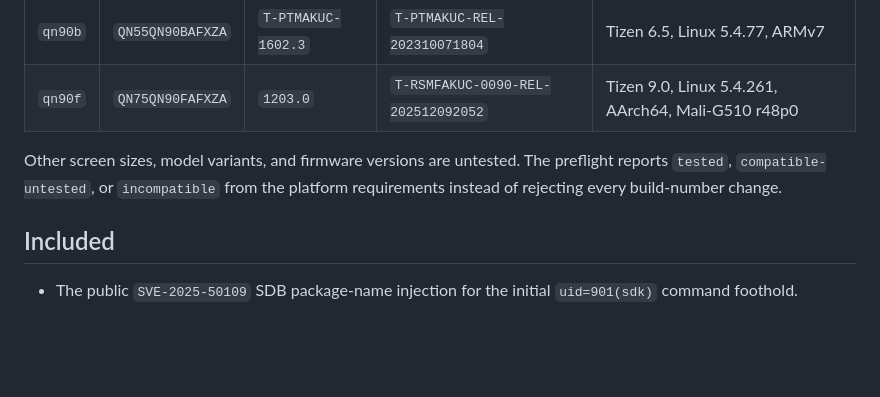
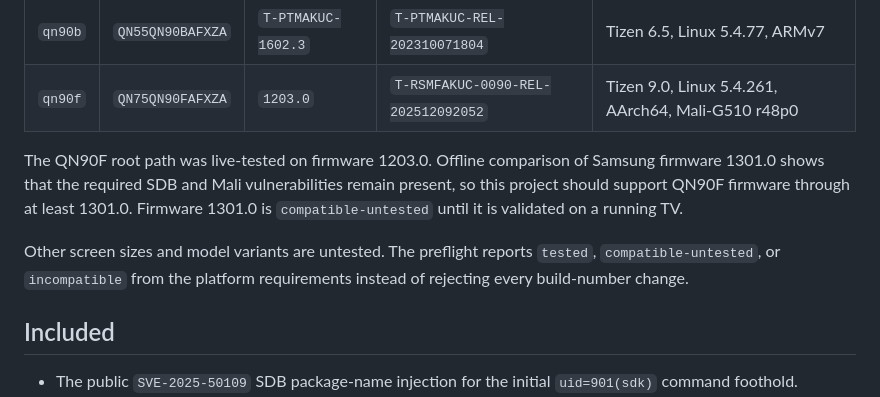
Before and after one commit to chris-ritsen/samsung-tv-root, a Markdown page: README.md, the part around the change. Drawn GitHub-style; blank space fills up the shorter version.

Commit message:
Document QN90F firmware 1301 compatibility

```diff
--- a/README.md
+++ b/README.md
@@ -34,9 +34,15 @@ source.
 | `qn90b` | `QN55QN90BAFXZA` | `T-PTMAKUC-1602.3` | `T-PTMAKUC-REL-202310071804`       | Tizen 6.5, Linux 5.4.77, ARMv7                     |
 | `qn90f` | `QN75QN90FAFXZA` | `1203.0`           | `T-RSMFAKUC-0090-REL-202512092052` | Tizen 9.0, Linux 5.4.261, AArch64, Mali-G510 r48p0 |
 
-Other screen sizes, model variants, and firmware versions are untested. The
-preflight reports `tested`, `compatible-untested`, or `incompatible` from the
-platform requirements instead of rejecting every build-number change.
+The QN90F root path was live-tested on firmware 1203.0. Offline comparison of
+Samsung firmware 1301.0 shows that the required SDB and Mali vulnerabilities
+remain present, so this project should support QN90F firmware through at least
+1301.0. Firmware 1301.0 is `compatible-untested` until it is validated on a
+running TV.
+
+Other screen sizes and model variants are untested. The preflight reports
+`tested`, `compatible-untested`, or `incompatible` from the platform
+requirements instead of rejecting every build-number change.
 
 ## Included
 
```
